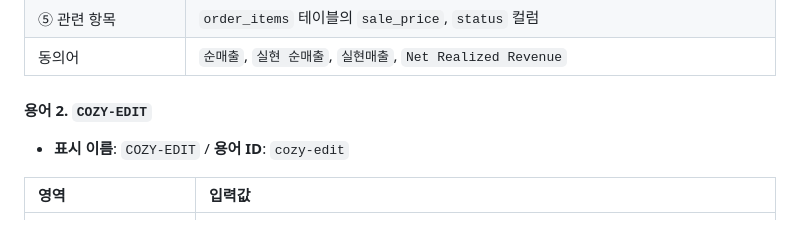
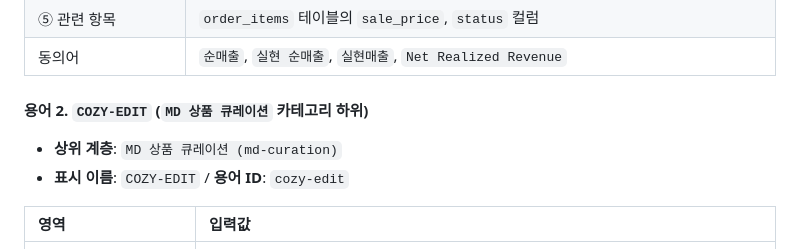
Before and after one commit to hslrock/thelook-knowledge-catalog-handson, a Markdown page: README.md, the part around one of its changes. GitHub-like rendering.

```diff
--- a/README.md
+++ b/README.md
@@ -111,7 +122,8 @@ Knowledge Catalog 용어 상세 화면은 다섯 영역과 우측 동의어 패
 | ⑤ 관련 항목 | `order_items` 테이블의 `sale_price`, `status` 컬럼 |
 | 동의어 | `순매출`, `실현 순매출`, `실현매출`, `Net Realized Revenue` |
 
-#### 용어 2. `COZY-EDIT`
+#### 용어 2. `COZY-EDIT` (`MD 상품 큐레이션` 카테고리 하위)
+- **상위 계층**: `MD 상품 큐레이션 (md-curation)`
 - **표시 이름**: `COZY-EDIT` / **용어 ID**: `cozy-edit`
 
 | 영역 | 입력값 |
```
Also changed, not shown: other parts of README.md (+18 -7 lines), Knowledge_Catalog_Basic_Handson_Guide.md (+20 -8 lines), images/step2a_kc_glossary_create.png, 2 other files.
